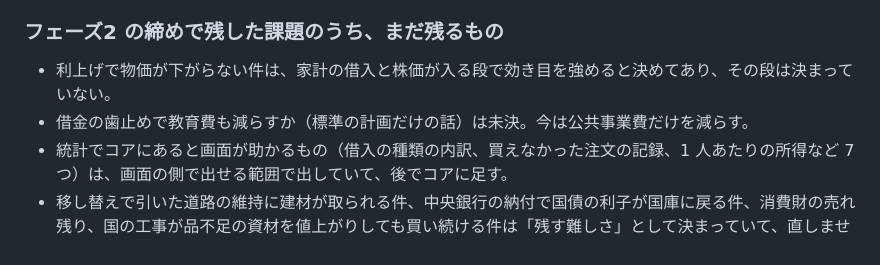
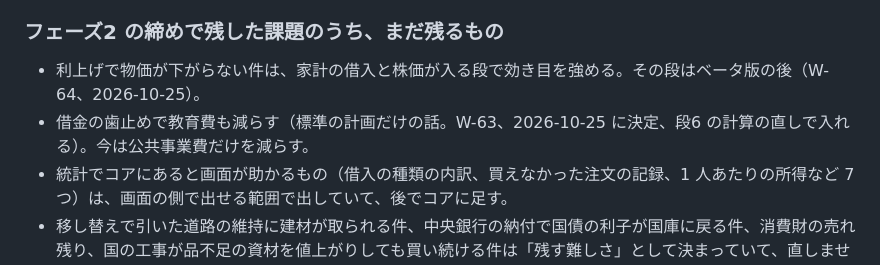
Before and after one commit to Yamada-Kohei/economic-hakoniwa, a Markdown page: docs/design/14-plan.md, the part around the change. Drawn GitHub-style.

Commit message:
14-plan: フェーズ2 の締めの残りの W-63・W-64 を 10-25 の答えに合わせる
Co-Authored-By: Claude Opus 5.5 (1M context) <noreply@anthropic.com>
Claude-Session: https://claude.ai/code/session_01Ujdt8fJ6rmsDKBr4R6CtGf

```diff
--- a/docs/design/14-plan.md
+++ b/docs/design/14-plan.md
@@ -88,8 +88,8 @@ Codex のレビュー（2026-10-16 付け、`docs/reviews/2026-10-16-codex-revie
 
 ### フェーズ2 の締めで残した課題のうち、まだ残るもの
 
-- 利上げで物価が下がらない件は、家計の借入と株価が入る段で効き目を強めると決めてあり、その段は決まっていない。
-- 借金の歯止めで教育費も減らすか（標準の計画だけの話）は未決。今は公共事業費だけを減らす。
+- 利上げで物価が下がらない件は、家計の借入と株価が入る段で効き目を強める。その段はベータ版の後（W-64、2026-10-25）。
+- 借金の歯止めで教育費も減らす（標準の計画だけの話。W-63、2026-10-25 に決定、段6 の計算の直しで入れる）。今は公共事業費だけを減らす。
 - 統計でコアにあると画面が助かるもの（借入の種類の内訳、買えなかった注文の記録、1 人あたりの所得など 7 つ）は、画面の側で出せる範囲で出していて、後でコアに足す。
 - 移し替えで引いた道路の維持に建材が取られる件、中央銀行の納付で国債の利子が国庫に戻る件、消費財の売れ残り、国の工事が品不足の資材を値上がりしても買い続ける件は「残す難しさ」として決まっていて、直しません（台帳 10-13・10-14）。
 
```
